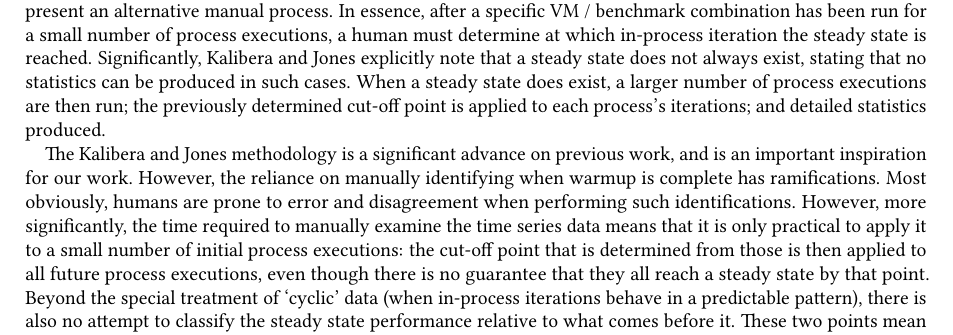
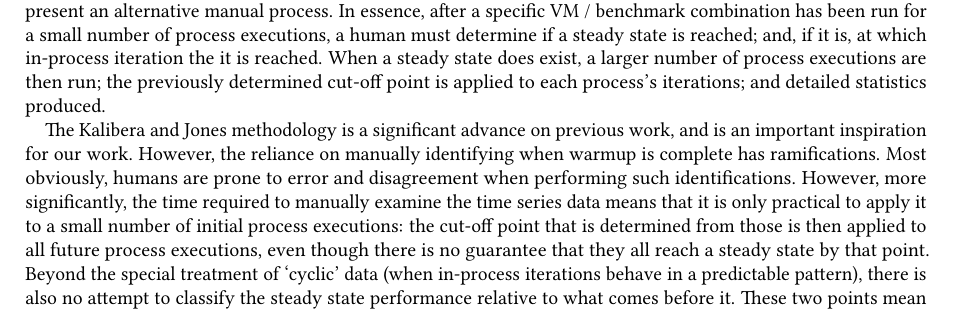
Before and after one commit to softdevteam/warmup_paper, a LaTeX paper (warmup.tex): part of page 4 of 33, cut so that both start at the same text. Compiled offline with pdfLaTeX.

Commit message:
Fix description of Georges et al.'s paper.

```diff
--- a/warmup.tex
+++ b/warmup.tex
@@ -428,10 +428,9 @@ in~\cite{kalibera12quantifying,kalibera13rigorous}. After
 showing that simple heuristics such as Georges et al.'s often fail to accurately
 pinpoint when warmup has completed, \kalibera then present an alternative manual
 process. In essence, after a specific VM / benchmark combination has been run for a small number of
-process executions, a human must determine at which in-process iteration the
-steady state is reached. Significantly, \kalibera explicitly note that a steady
-state does not always exist, stating that no statistics can be produced in
-such cases. When a steady state does exist, a larger number of process executions are then
+process executions, a human must determine if a steady state is reached;
+and, if it is, at which in-process iteration the
+it is reached. When a steady state does exist, a larger number of process executions are then
 run; the previously determined cut-off point is applied to each process's
 iterations; and detailed statistics produced.
 
```
